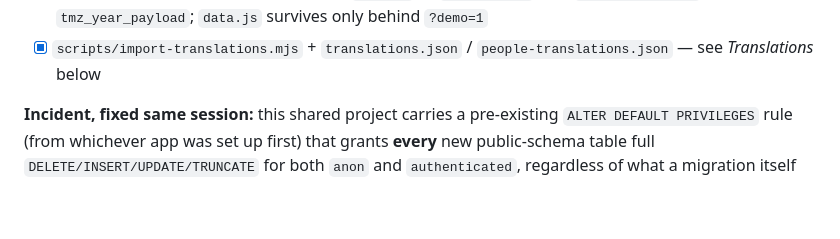
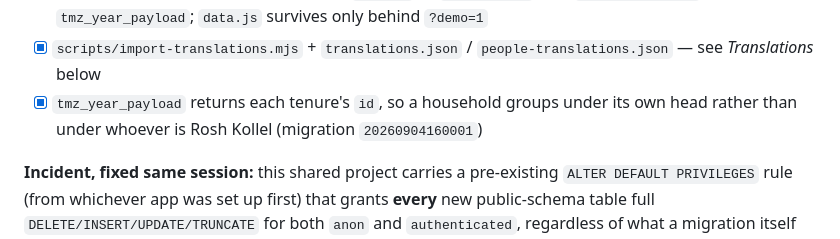
Before and after one commit to hagynwa/TMZ-site, a Markdown page: docs/PLAN.md, the part around the change. Rendered like a GitHub page; blank space fills up the shorter version.

Commit message:
Note the roster payload change in the plan
Co-Authored-By: Claude Opus 5 <noreply@anthropic.com>

```diff
--- a/docs/PLAN.md
+++ b/docs/PLAN.md
@@ -76,6 +76,7 @@ through `https://api.supabase.com/v1/projects/<ref>/database/query`.
 - [x] `scripts/import-real.mjs` + `scripts/real-data.json` — the **real** 23 communities, 231 people, 236 tenures, taken from torahmitzion.org's own community pages (this replaced the 49 invented ones; `--prune` removed them)
 - [x] API layer the front end reads instead of `data.js` — `docs/api.js` calls `tmz_map_payload` / `tmz_year_payload`; `data.js` survives only behind `?demo=1`
 - [x] `scripts/import-translations.mjs` + `translations.json` / `people-translations.json` — see *Translations* below
+- [x] `tmz_year_payload` returns each tenure's `id`, so a household groups under its own head rather than under whoever is Rosh Kollel (migration `20260904160001`)
 
 **Incident, fixed same session:** this shared project carries a pre-existing
 `ALTER DEFAULT PRIVILEGES` rule (from whichever app was set up first) that
```
